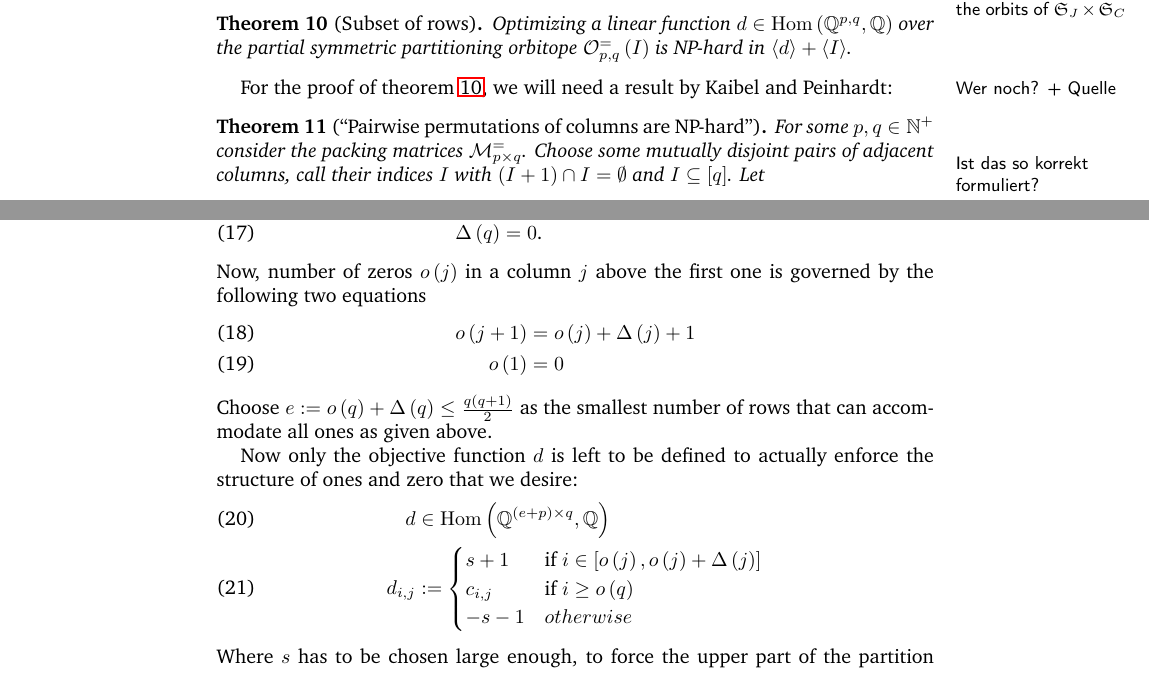
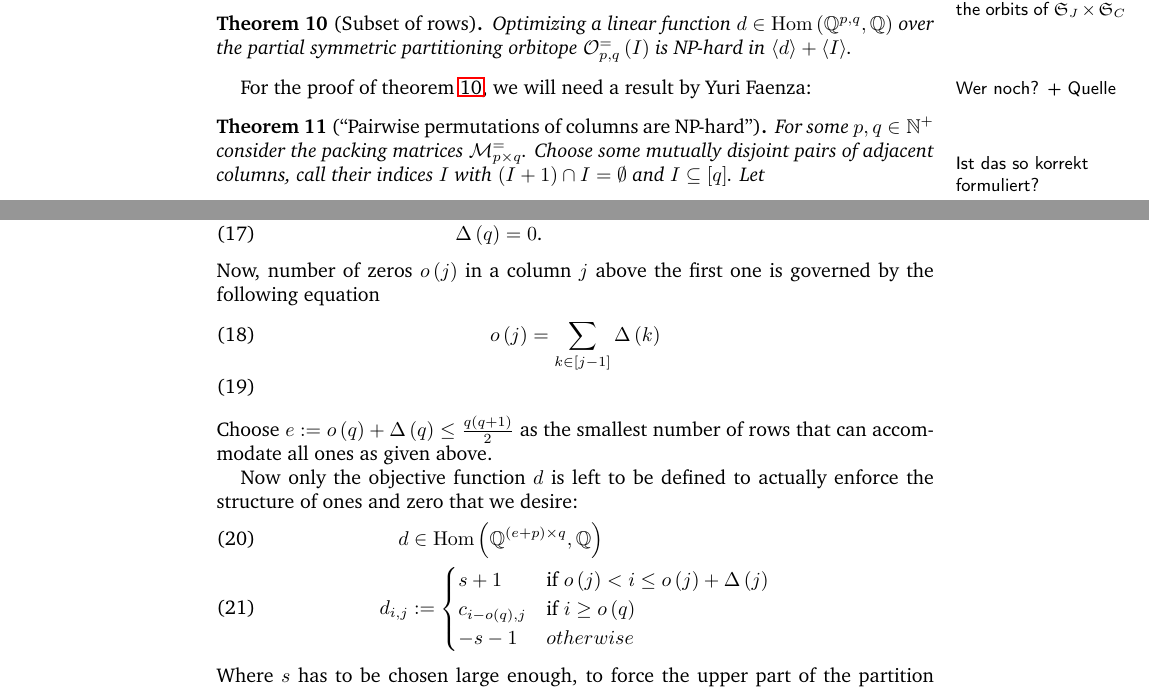
Before and after one commit to matthiasgoergens/Studienarbeit, a LaTeX paper (text/studienarbeit.tex): two parts of pages 5 and 6 of 7, joined at a grey line, cut so that both start at the same text. Compiled offline with LaTeX, dvips and Ghostscript.

Commit message:
clean commit

```diff
--- a/text/studienarbeit.tex
+++ b/text/studienarbeit.tex
@@ -517,7 +517,7 @@ elements of the orbits of \(\Sym_J \times \Sym_C\) acting on \(\M^=_{p,q}\).
 \end{theorem}
 
 For the proof of theorem \ref{subset-rows}, we will need a result by
-Kaibel and Peinhardt\todo{Wer noch? + Quelle}:
+Yuri Faenza\todo{Wer noch? + Quelle}:
 
 \begin{theorem}[``Pairwise permutations of columns are NP-hard'']
   \label{pairwise}
@@ -591,10 +591,9 @@ Kaibel and Peinhardt\todo{Wer noch? + Quelle}:
     \end{cases}\\
     \Delta \lr{q} & = 0 \text{.}
   \end{align}
-  Now, number of zeros \(o\lr{j}\) in a column \(j\) above the first one is governed by the following two equations
+  Now, number of zeros \(o\lr{j}\) in a column \(j\) above the first one is governed by the following equation
 \begin{align}
-  o \lr{j+1} & = o \lr{j} + \Delta \lr{j} + 1 \\
-  o \lr{1} & = 0
+  o \lr{j} & = \sum_{k \in \lrE{j-1}} \Delta \lr{k} \\
  \end{align}
  Choose \(e := o\lr{q} + \Delta\lr{q} \leq \frac{q \lr{q+1}}{2}\) as
  the smallest number of rows that can accommodate all ones as given
@@ -604,8 +603,8 @@ Kaibel and Peinhardt\todo{Wer noch? + Quelle}:
  actually enforce the structure of ones and zero that we desire:
  \begin{align}
    d & \in \Hom \lr{\rationals^{\lr{e + p} \times q}, \rationals} \\
-   d_{i,j} & := \begin{cases} s+1 & \text{if } i \in \left[o\lr{j},o\lr{j}+\Delta\lr{j} \right]\\
-     c_{i,j} & \text{if } i \geq o\lr{q}\\
+   d_{i,j} & := \begin{cases} s+1 & \text{if } o\lr{j} < i \leq o\lr{j}+\Delta\lr{j}\\
+     c_{i-o\lr{q},j} & \text{if } i \geq o\lr{q}\\
      -s-1 & otherwise
      \end{cases}
  \end{align}
```
